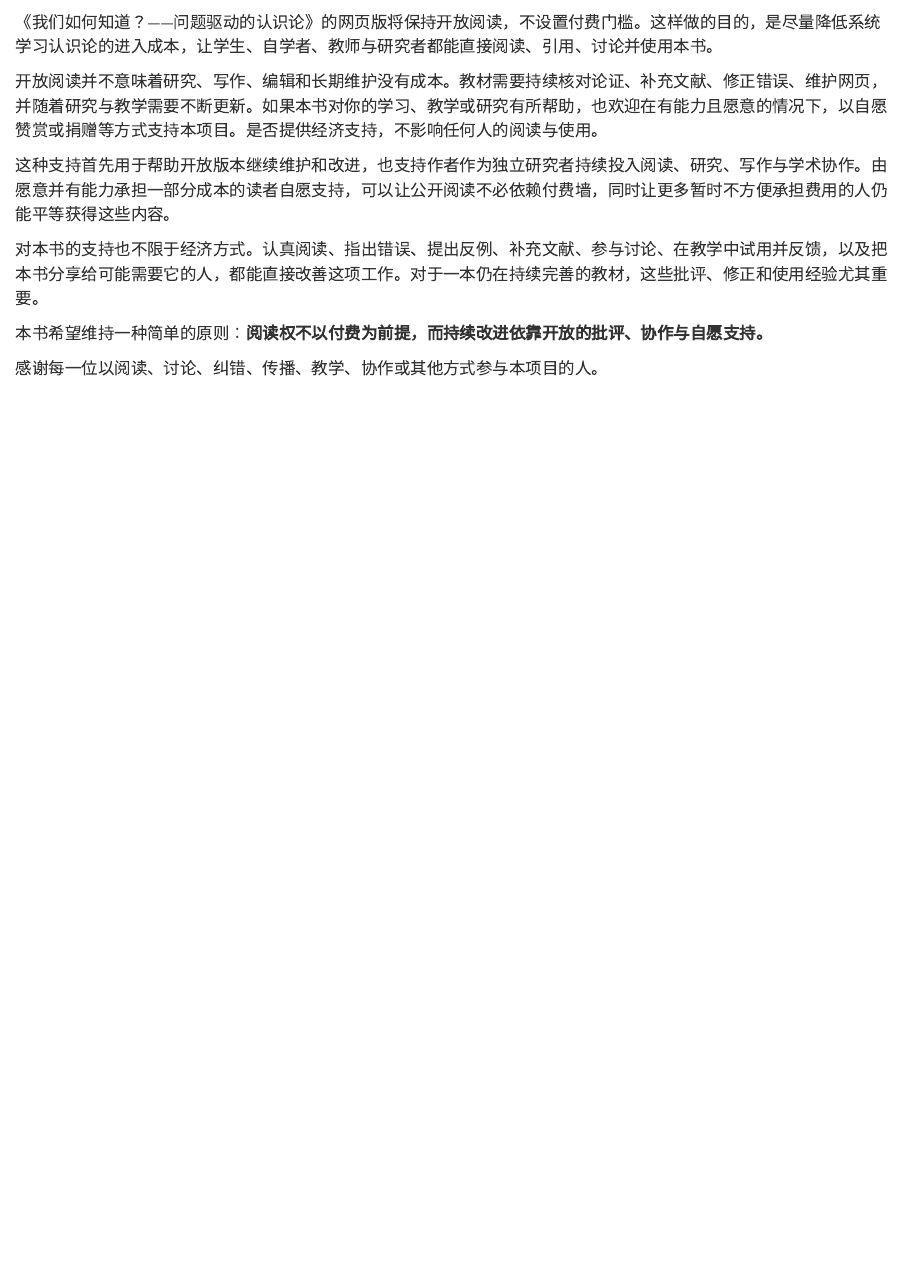
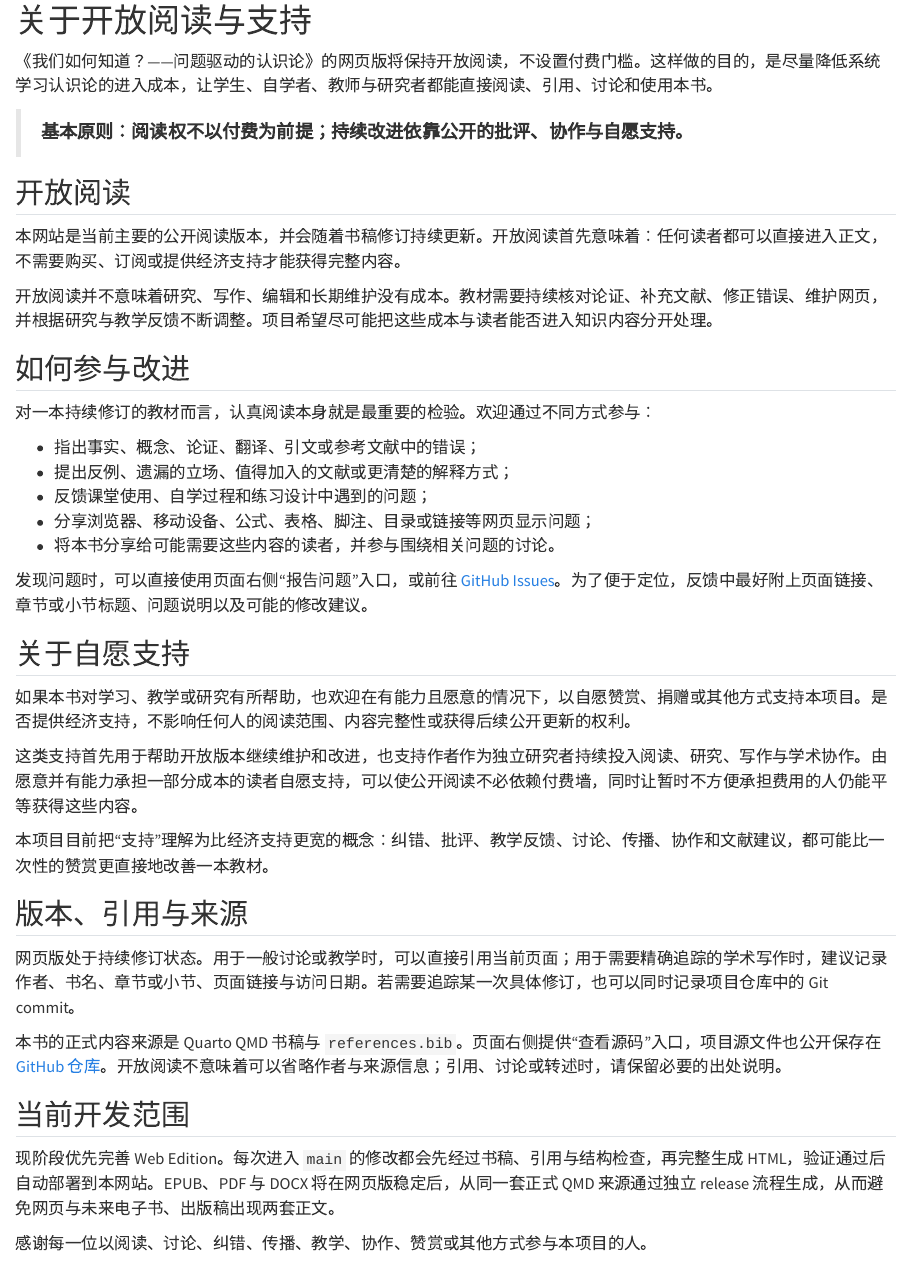
Before and after one commit to ChongLiuPhil/epistemology-textbook, a Quarto document (manuscript/00-open-access-and-support.qmd): the page in a window 1100 px wide, from 60 px down before the commit and from 20 px down after it. Rendered offline with R 4.5, knitr and Pandoc in place of Quarto, with nearby package versions.

Commit message:
content: expand open reading and support guidance

```diff
--- a/manuscript/00-open-access-and-support.qmd
+++ b/manuscript/00-open-access-and-support.qmd
@@ -1,13 +1,43 @@
 # 关于开放阅读与支持 {.unnumbered}
 
-《我们如何知道？——问题驱动的认识论》的网页版将保持开放阅读，不设置付费门槛。这样做的目的，是尽量降低系统学习认识论的进入成本，让学生、自学者、教师与研究者都能直接阅读、引用、讨论并使用本书。
+《我们如何知道？——问题驱动的认识论》的网页版将保持开放阅读，不设置付费门槛。这样做的目的，是尽量降低系统学习认识论的进入成本，让学生、自学者、教师与研究者都能直接阅读、引用、讨论和使用本书。
 
-开放阅读并不意味着研究、写作、编辑和长期维护没有成本。教材需要持续核对论证、补充文献、修正错误、维护网页，并随着研究与教学需要不断更新。如果本书对你的学习、教学或研究有所帮助，也欢迎在有能力且愿意的情况下，以自愿赞赏或捐赠等方式支持本项目。是否提供经济支持，不影响任何人的阅读与使用。
+> **基本原则：阅读权不以付费为前提；持续改进依靠公开的批评、协作与自愿支持。**
 
-这种支持首先用于帮助开放版本继续维护和改进，也支持作者作为独立研究者持续投入阅读、研究、写作与学术协作。由愿意并有能力承担一部分成本的读者自愿支持，可以让公开阅读不必依赖付费墙，同时让更多暂时不方便承担费用的人仍能平等获得这些内容。
+## 开放阅读 {.unnumbered}
 
-对本书的支持也不限于经济方式。认真阅读、指出错误、提出反例、补充文献、参与讨论、在教学中试用并反馈，以及把本书分享给可能需要它的人，都能直接改善这项工作。对于一本仍在持续完善的教材，这些批评、修正和使用经验尤其重要。
+本网站是当前主要的公开阅读版本，并会随着书稿修订持续更新。开放阅读首先意味着：任何读者都可以直接进入正文，不需要购买、订阅或提供经济支持才能获得完整内容。
 
-本书希望维持一种简单的原则：**阅读权不以付费为前提，而持续改进依靠开放的批评、协作与自愿支持。**
+开放阅读并不意味着研究、写作、编辑和长期维护没有成本。教材需要持续核对论证、补充文献、修正错误、维护网页，并根据研究与教学反馈不断调整。项目希望尽可能把这些成本与读者能否进入知识内容分开处理。
 
-感谢每一位以阅读、讨论、纠错、传播、教学、协作或其他方式参与本项目的人。
+## 如何参与改进 {.unnumbered}
+
+对一本持续修订的教材而言，认真阅读本身就是最重要的检验。欢迎通过不同方式参与：
+
+- 指出事实、概念、论证、翻译、引文或参考文献中的错误；
+- 提出反例、遗漏的立场、值得加入的文献或更清楚的解释方式；
+- 反馈课堂使用、自学过程和练习设计中遇到的问题；
+- 分享浏览器、移动设备、公式、表格、脚注、目录或链接等网页显示问题；
+- 将本书分享给可能需要这些内容的读者，并参与围绕相关问题的讨论。
+
+发现问题时，可以直接使用页面右侧“报告问题”入口，或前往 [GitHub Issues](https://github.com/ChongLiuPhil/epistemology-textbook/issues/new/choose)。为了便于定位，反馈中最好附上页面链接、章节或小节标题、问题说明以及可能的修改建议。
+
+## 关于自愿支持 {.unnumbered}
+
+如果本书对学习、教学或研究有所帮助，也欢迎在有能力且愿意的情况下，以自愿赞赏、捐赠或其他方式支持本项目。是否提供经济支持，不影响任何人的阅读范围、内容完整性或获得后续公开更新的权利。
+
+这类支持首先用于帮助开放版本继续维护和改进，也支持作者作为独立研究者持续投入阅读、研究、写作与学术协作。由愿意并有能力承担一部分成本的读者自愿支持，可以使公开阅读不必依赖付费墙，同时让暂时不方便承担费用的人仍能平等获得这些内容。
+
+本项目目前把“支持”理解为比经济支持更宽的概念：纠错、批评、教学反馈、讨论、传播、协作和文献建议，都可能比一次性的赞赏更直接地改善一本教材。
+
+## 版本、引用与来源 {.unnumbered}
+
+网页版处于持续修订状态。用于一般讨论或教学时，可以直接引用当前页面；用于需要精确追踪的学术写作时，建议记录作者、书名、章节或小节、页面链接与访问日期。若需要追踪某一次具体修订，也可以同时记录项目仓库中的 Git commit。
+
+本书的正式内容来源是 Quarto QMD 书稿与 `references.bib`。页面右侧提供“查看源码”入口，项目源文件也公开保存在 [GitHub 仓库](https://github.com/ChongLiuPhil/epistemology-textbook)。开放阅读不意味着可以省略作者与来源信息；引用、讨论或转述时，请保留必要的出处说明。
+
+## 当前开发范围 {.unnumbered}
+
+现阶段优先完善 Web Edition。每次进入 `main` 的修改都会先经过书稿、引用与结构检查，再完整生成 HTML，验证通过后自动部署到本网站。EPUB、PDF 与 DOCX 将在网页版稳定后，从同一套正式 QMD 来源通过独立 release 流程生成，从而避免网页与未来电子书、出版稿出现两套正文。
+
+感谢每一位以阅读、讨论、纠错、传播、教学、协作、赞赏或其他方式参与本项目的人。
```
